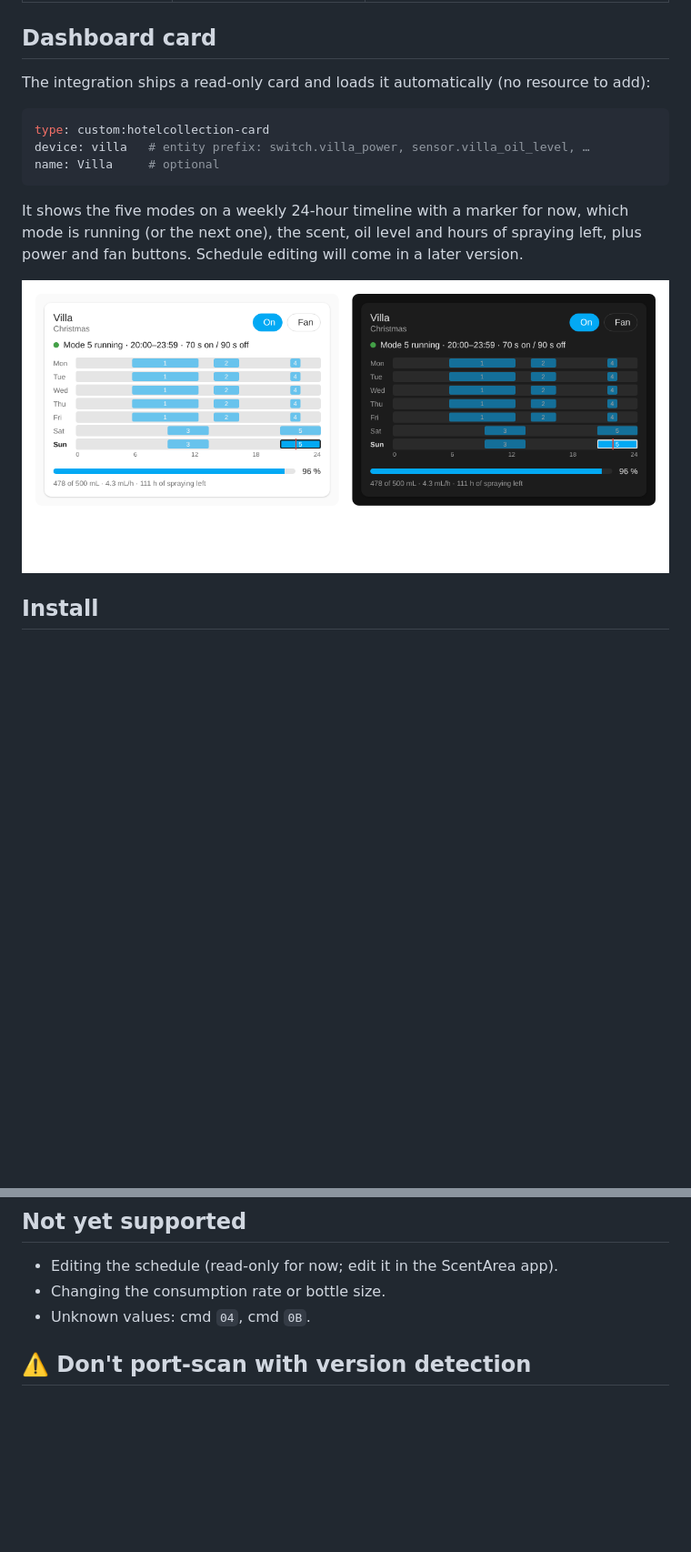
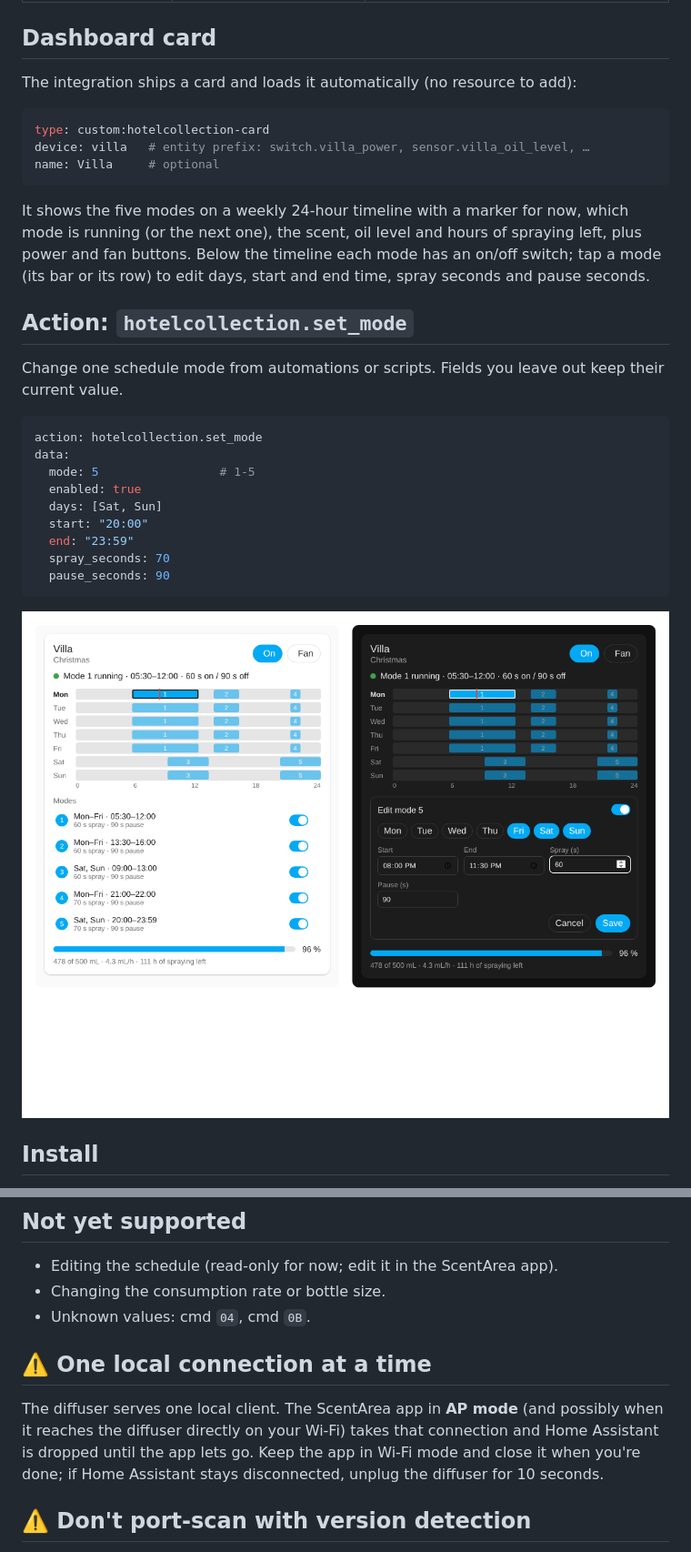
Before and after one commit to dthomas946/ha-hotelcollection, a Markdown page: README.md, 2 parts joined by grey strips. Shown at 91% size. Rendered like a GitHub page; pictures changed too: docs/images/card.png; blank space fills up the shorter version.

````diff
--- a/README.md
+++ b/README.md
@@ -30,7 +30,7 @@ Aroma360 2.0 models) likely speak the same protocol but are untested.
 
 ## Dashboard card
 
-The integration ships a read-only card and loads it automatically (no resource to add):
+The integration ships a card and loads it automatically (no resource to add):
 
 ```yaml
 type: custom:hotelcollection-card
@@ -40,7 +40,25 @@ name: Villa     # optional
 
 It shows the five modes on a weekly 24-hour timeline with a marker for now, which mode
 is running (or the next one), the scent, oil level and hours of spraying left, plus
-power and fan buttons. Schedule editing will come in a later version.
+power and fan buttons. Below the timeline each mode has an on/off switch; tap a mode
+(its bar or its row) to edit days, start and end time, spray seconds and pause seconds.
+
+## Action: `hotelcollection.set_mode`
+
+Change one schedule mode from automations or scripts. Fields you leave out keep their
+current value.
+
+```yaml
+action: hotelcollection.set_mode
+data:
+  mode: 5                 # 1-5
+  enabled: true
+  days: [Sat, Sun]
+  start: "20:00"
+  end: "23:59"
+  spray_seconds: 70
+  pause_seconds: 90
+```
 
 ![Card](docs/images/card.png)
 
@@ -58,6 +76,13 @@ If you use firewall groups/VLANs, allow Home Assistant → diffuser on TCP 8080.
 - Editing the schedule (read-only for now; edit it in the ScentArea app).
 - Changing the consumption rate or bottle size.
 - Unknown values: cmd `04`, cmd `0B`.
+
+## ⚠️ One local connection at a time
+
+The diffuser serves one local client. The ScentArea app in **AP mode** (and possibly
+when it reaches the diffuser directly on your Wi-Fi) takes that connection and
+Home Assistant is dropped until the app lets go. Keep the app in Wi-Fi mode and close it
+when you're done; if Home Assistant stays disconnected, unplug the diffuser for 10 seconds.
 
 ## ⚠️ Don't port-scan with version detection
 
````
Also changed, not shown: docs/protocol.md (+4 -2 lines), 11 other files.
